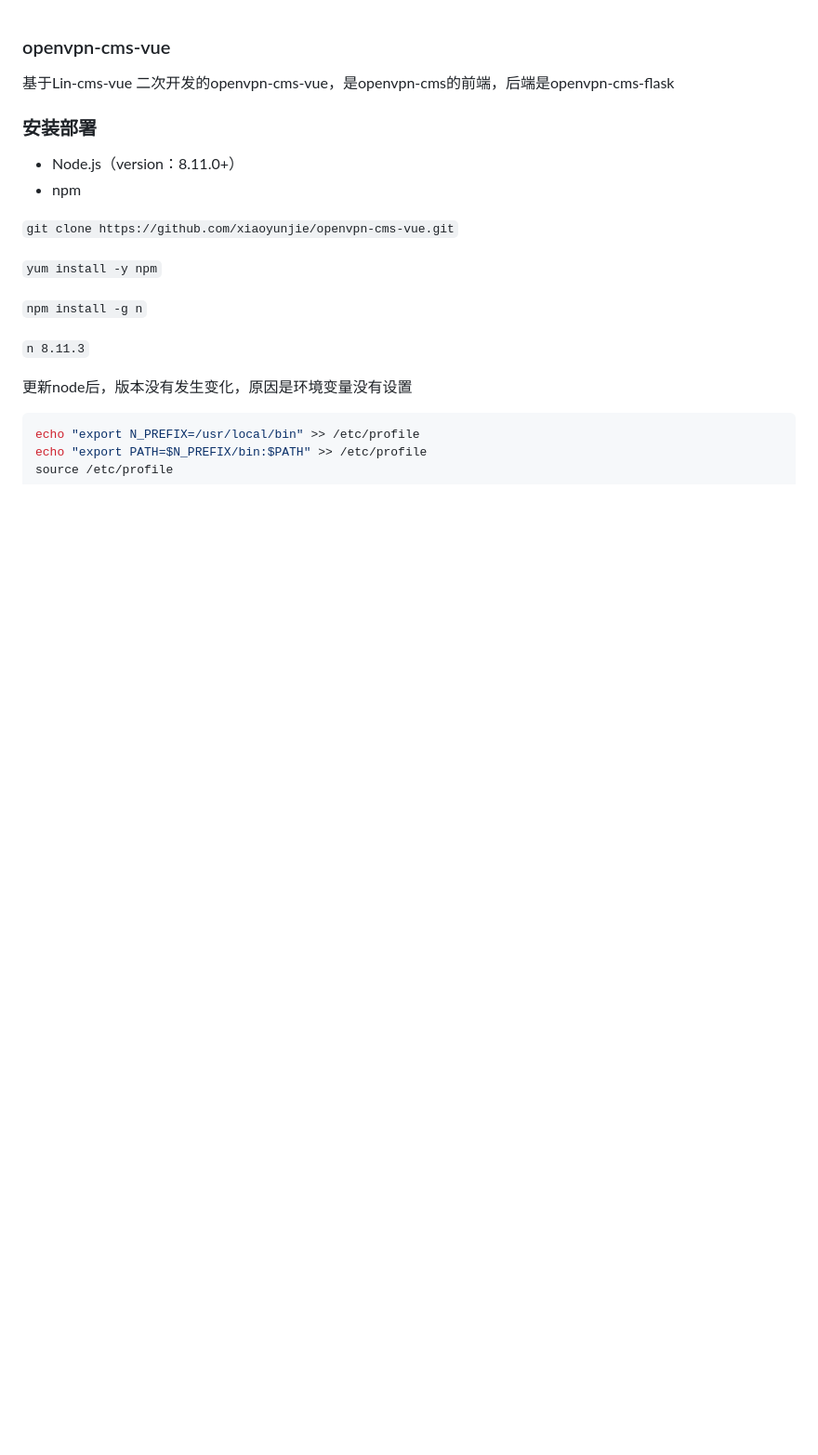
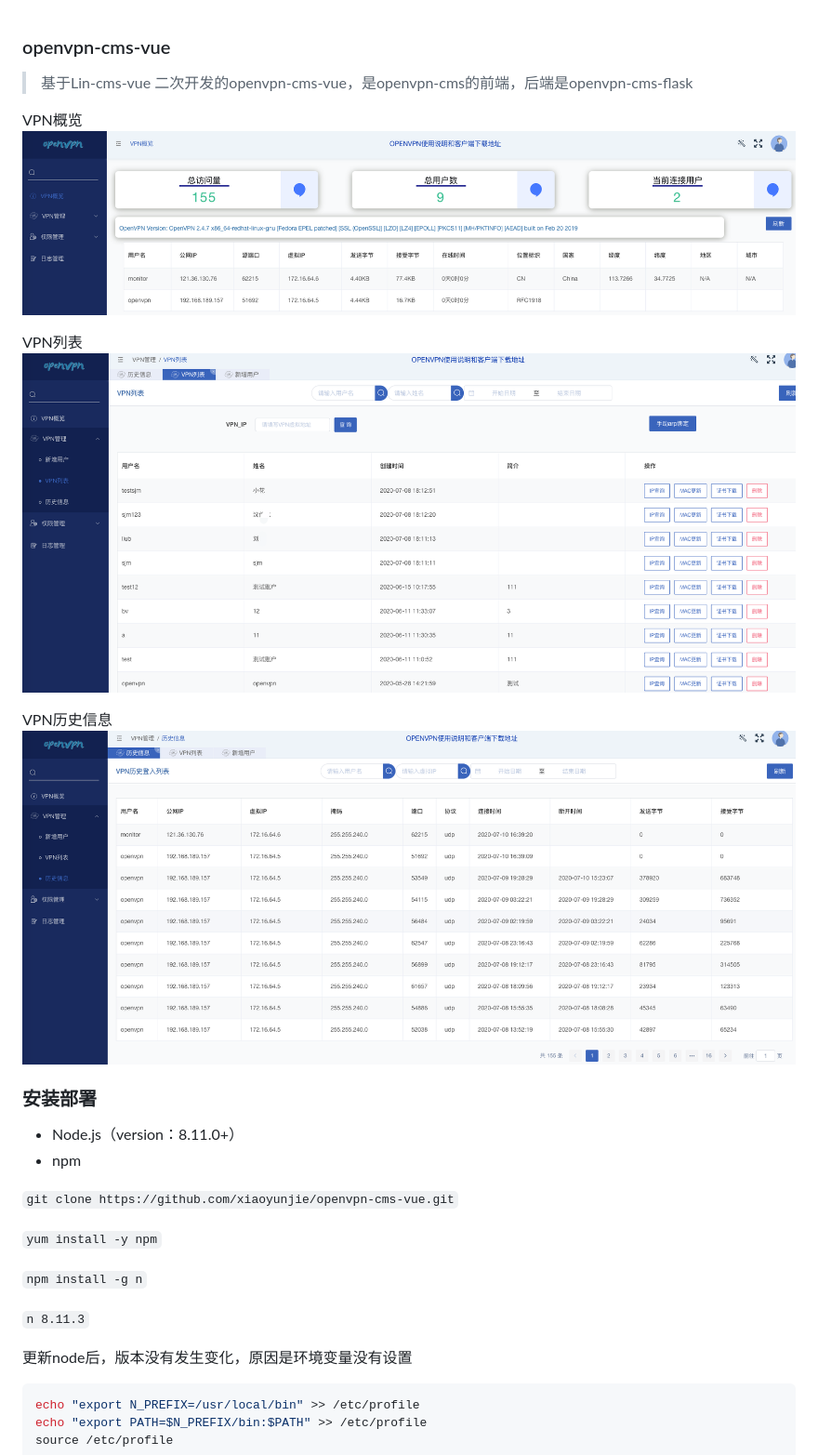
Before and after one commit to xiaoyunjie/openvpn-cms-vue, a Markdown page: README.md, the part around the change. Shown: that part at 93% size. Rendered like a GitHub page; pictures changed too: images/openvpn-1.png (added), images/openvpn-2.png (added), images/openvpn-3.png (added); blank space fills up the shorter version.

Commit message:
add images

```diff
--- a/README.md
+++ b/README.md
@@ -1,6 +1,16 @@
 ### openvpn-cms-vue
 
-基于Lin-cms-vue 二次开发的openvpn-cms-vue，是openvpn-cms的前端，后端是openvpn-cms-flask
+>基于Lin-cms-vue 二次开发的openvpn-cms-vue，是openvpn-cms的前端，后端是openvpn-cms-flask
+
+VPN概览
+![images](images/openvpn-1.png)
+
+VPN列表
+![images](images/openvpn-2.png)
+
+VPN历史信息
+![images](images/openvpn-3.png)
+
 
 ### 安装部署
 - Node.js（version：8.11.0+）
```
Also changed, not shown: 1 other file.
